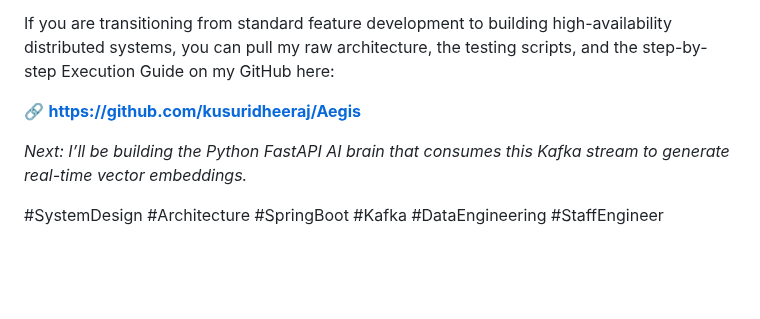
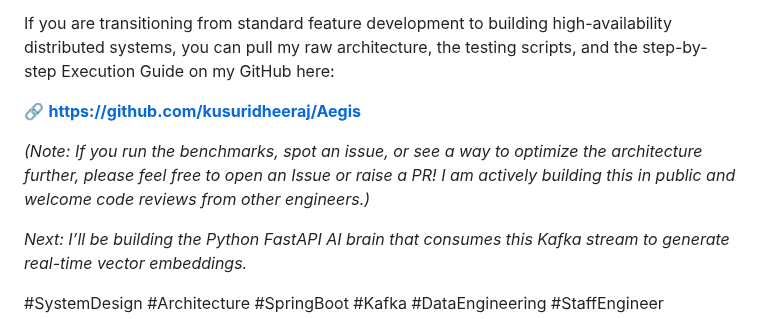
Before and after one commit to kusuridheeraj/Aegis, a Markdown page: BlogPost_Ingestion.md, the part around the change. Drawn GitHub-style; blank space fills up the shorter version.

Commit message:
docs: add call to action for PRs and issues

```diff
--- a/BlogPost_Ingestion.md
+++ b/BlogPost_Ingestion.md
@@ -79,6 +79,8 @@ If you are transitioning from standard feature development to building high-avai
 
 🔗 **[https://github.com/kusuridheeraj/Aegis](https://github.com/kusuridheeraj/Aegis)**
 
+*(Note: If you run the benchmarks, spot an issue, or see a way to optimize the architecture further, please feel free to open an Issue or raise a PR! I am actively building this in public and welcome code reviews from other engineers.)*
+
 *Next: I’ll be building the Python FastAPI AI brain that consumes this Kafka stream to generate real-time vector embeddings.*
 
 #SystemDesign #Architecture #SpringBoot #Kafka #DataEngineering #StaffEngineer
```
